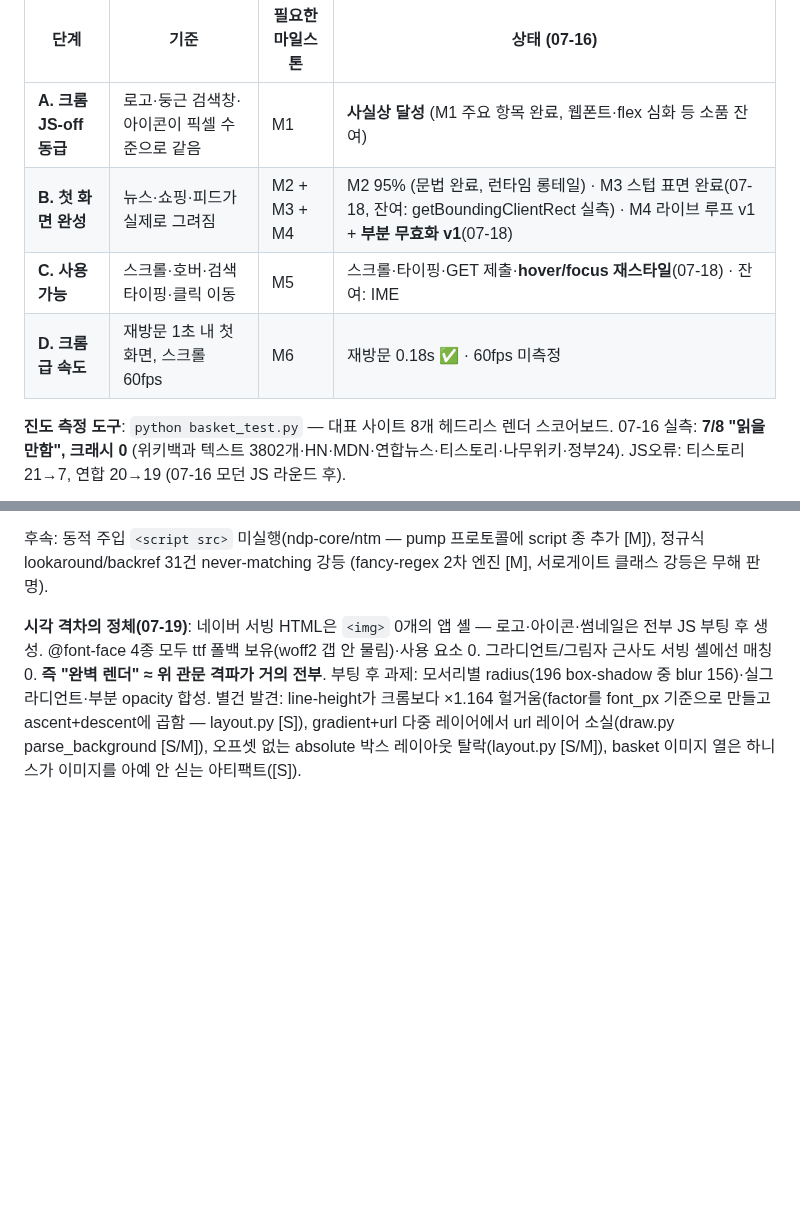
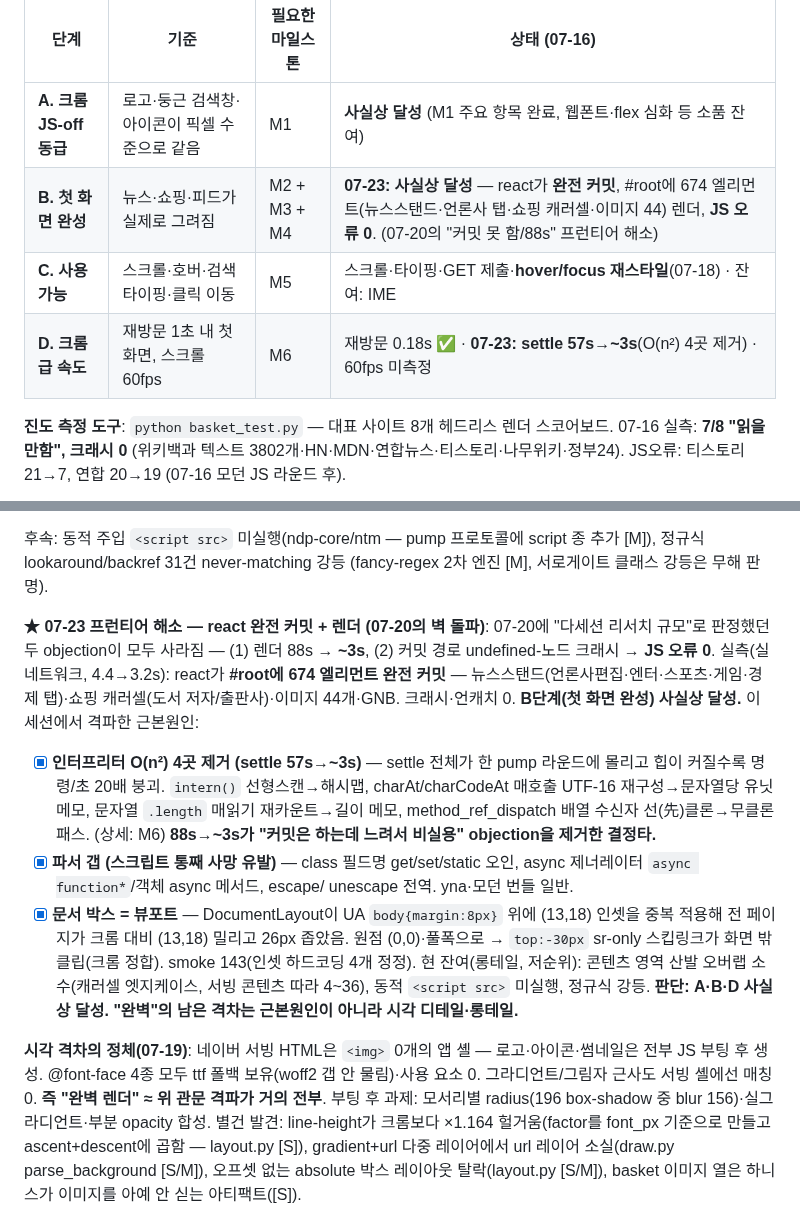
Before and after one commit to Supermoon0/gg, a Markdown page: docs/naver-perfect-checklist.md, 2 parts joined by grey strips. Rendered like a GitHub page; blank space fills up the shorter version.

Commit message:
docs: checklist ground truth — react fully commits/renders Naver (07-20 frontier resolved)
The 07-20 frontier ("react can't commit, 88s render, multi-session scale")
is stale. Real-network measurement: react commits 674 elements into #root
(news stand, press tabs, shopping carousel, 44 images), 0 JS errors, ~3s.
Both 07-20 objections gone: 88s→~3s (O(n^2) fixes) and commit-path crash
→ 0 errors. Record this session's root-cause wins (perf, parser gaps,
document-origin) and mark stage B substantially achieved.

Co-Authored-By: Claude Opus 4.8 <noreply@anthropic.com>
Claude-Session: https://claude.ai/code/session_01WzBnje8cczrwPbrze3a1oV

```diff
--- a/docs/naver-perfect-checklist.md
+++ b/docs/naver-perfect-checklist.md
@@ -5,9 +5,9 @@
 | 단계 | 기준 | 필요한 마일스톤 | 상태 (07-16) |
 |---|---|---|---|
 | **A. 크롬 JS-off 동급** | 로고·둥근 검색창·아이콘이 픽셀 수준으로 같음 | M1 | **사실상 달성** (M1 주요 항목 완료, 웹폰트·flex 심화 등 소품 잔여) |
-| **B. 첫 화면 완성** | 뉴스·쇼핑·피드가 실제로 그려짐 | M2 + M3 + M4 | M2 95% (문법 완료, 런타임 롱테일) · M3 스텁 표면 완료(07-18, 잔여: getBoundingClientRect 실측) · M4 라이브 루프 v1 + **부분 무효화 v1**(07-18) |
+| **B. 첫 화면 완성** | 뉴스·쇼핑·피드가 실제로 그려짐 | M2 + M3 + M4 | **07-23: 사실상 달성** — react가 **완전 커밋**, #root에 674 엘리먼트(뉴스스탠드·언론사 탭·쇼핑 캐러셀·이미지 44) 렌더, **JS 오류 0**. (07-20의 "커밋 못 함/88s" 프런티어 해소) |
 | **C. 사용 가능** | 스크롤·호버·검색 타이핑·클릭 이동 | M5 | 스크롤·타이핑·GET 제출·**hover/focus 재스타일**(07-18) · 잔여: IME |
-| **D. 크롬급 속도** | 재방문 1초 내 첫 화면, 스크롤 60fps | M6 | 재방문 0.18s ✅ · 60fps 미측정 |
+| **D. 크롬급 속도** | 재방문 1초 내 첫 화면, 스크롤 60fps | M6 | 재방문 0.18s ✅ · **07-23: settle 57s→~3s**(O(n²) 4곳 제거) · 60fps 미측정 |
 
 **진도 측정 도구**: `python basket_test.py` — 대표 사이트 8개 헤드리스 렌더
 스코어보드. 07-16 실측: **7/8 "읽을만함", 크래시 0** (위키백과 텍스트
@@ -162,6 +162,31 @@ mi/pi/ip, 사망 리스너), `GG_JS_DUMP=<dir>`(사망 프로토+상위 콜러 4
 후속: 동적 주입 `<script src>` 미실행(ndp-core/ntm — pump 프로토콜에
 script 종 추가 [M]), 정규식 lookaround/backref 31건 never-matching 강등
 (fancy-regex 2차 엔진 [M], 서로게이트 클래스 강등은 무해 판명).
+
+**★ 07-23 프런티어 해소 — react 완전 커밋 + 렌더 (07-20의 벽 돌파)**:
+07-20에 "다세션 리서치 규모"로 판정했던 두 objection이 모두 사라짐 —
+(1) 렌더 88s → **~3s**, (2) 커밋 경로 undefined-노드 크래시 → **JS 오류 0**.
+실측(실네트워크, 4.4→3.2s): react가 **#root에 674 엘리먼트 완전 커밋**
+— 뉴스스탠드(언론사편집·엔터·스포츠·게임·경제 탭)·쇼핑 캐러셀(도서
+저자/출판사)·이미지 44개·GNB. 크래시·언캐치 0. **B단계(첫 화면 완성)
+사실상 달성.** 이 세션에서 격파한 근본원인:
+- [x] **인터프리터 O(n²) 4곳 제거 (settle 57s→~3s)** — settle 전체가 한
+  pump 라운드에 몰리고 힙이 커질수록 명령/초 20배 붕괴. `intern()`
+  선형스캔→해시맵, charAt/charCodeAt 매호출 UTF-16 재구성→문자열당
+  유닛 메모, 문자열 `.length` 매읽기 재카운트→길이 메모,
+  method_ref_dispatch 배열 수신자 선(先)클론→무클론 패스. (상세: M6)
+  **88s→~3s가 "커밋은 하는데 느려서 비실용" objection을 제거한 결정타.**
+- [x] **파서 갭 (스크립트 통째 사망 유발)** — class 필드명 get/set/static
+  오인, async 제너레이터 `async function*`/객체 async 메서드, escape/
+  unescape 전역. yna·모던 번들 일반.
+- [x] **문서 박스 = 뷰포트** — DocumentLayout이 UA `body{margin:8px}`
+  위에 (13,18) 인셋을 중복 적용해 전 페이지가 크롬 대비 (13,18) 밀리고
+  26px 좁았음. 원점 (0,0)·풀폭으로 → `top:-30px` sr-only 스킵링크가
+  화면 밖 클립(크롬 정합). smoke 143(인셋 하드코딩 4개 정정).
+현 잔여(롱테일, 저순위): 콘텐츠 영역 산발 오버랩 소수(캐러셀 엣지케이스,
+서빙 콘텐츠 따라 4~36), 동적 `<script src>` 미실행, 정규식 강등.
+**판단: A·B·D 사실상 달성. "완벽"의 남은 격차는 근본원인이 아니라
+시각 디테일·롱테일.**
 
 **시각 격차의 정체(07-19)**: 네이버 서빙 HTML은 `<img>` 0개의 앱 셸 —
 로고·아이콘·썸네일은 전부 JS 부팅 후 생성. @font-face 4종 모두 ttf
```
